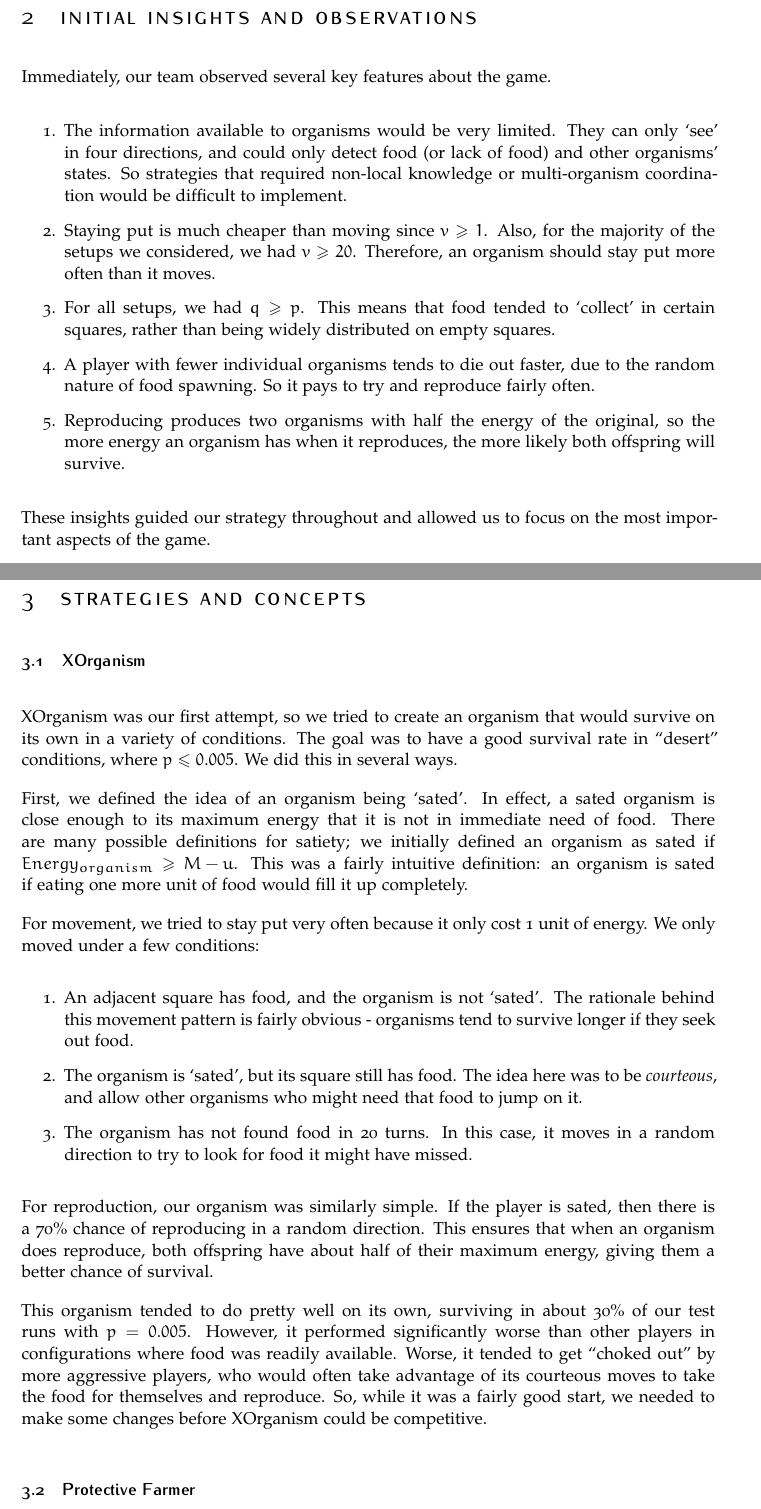
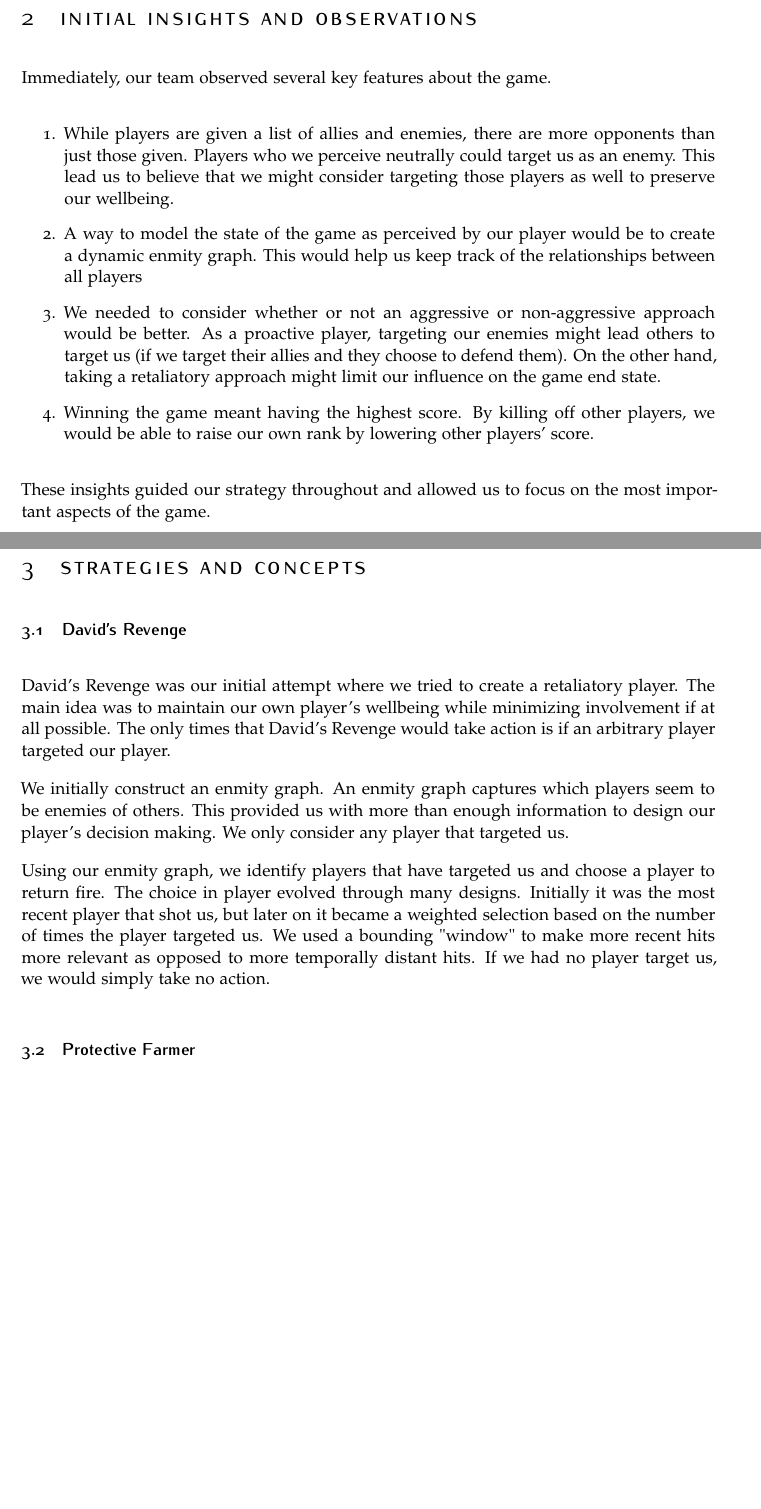
Before and after one commit to isibner/559-project-3, a LaTeX document (project-3-group-1-report.tex): two parts of pages 2 and 3 of 11, joined at a grey line, cut so that both start at the same text, the shorter picture padded with empty space. Compiled offline with pdfLaTeX.

Commit message:
fuck everything

```diff
--- a/project-3-group-1-report.tex
+++ b/project-3-group-1-report.tex
@@ -98,32 +98,24 @@ Players retain perfect information about who shot whom in previous rounds.
 Immediately, our team observed several key features about the game.
 
 \begin{enumerate}
-  \item The information available to organisms would be very limited. They can only `see' in four directions, and could only detect food (or lack of food) and other organisms' states. So strategies that required non-local knowledge or multi-organism coordination would be difficult to implement.
-  \item Staying put is much cheaper than moving since $v \geq 1$. Also, for the majority of the setups we considered, we had $v \geq 20$. Therefore, an organism should stay put more often than it moves.
-  \item For all setups, we had $q \geq p$. This means that food tended to `collect' in certain squares, rather than being widely distributed on empty squares.
-  \item A player with fewer individual organisms tends to die out faster, due to the random nature of food spawning. So it pays to try and reproduce fairly often.
-  \item Reproducing produces two organisms with half the energy of the original, so the more energy an organism has when it reproduces, the more likely both offspring will survive.
+  \item While players are given a list of allies and enemies, there are more opponents than just those given. Players who we perceive neutrally could target us as an enemy. This lead us to believe that we might consider targeting those players as well to preserve our wellbeing.
+  \item A way to model the state of the game as perceived by our player would be to create a dynamic enmity graph. This would help us keep track of the relationships between all players
+  \item We needed to consider whether or not an aggressive or non-aggressive approach would be better. As a proactive player, targeting our enemies might lead others to target us (if we target their allies and they choose to defend them). On the other hand, taking a retaliatory approach might limit our influence on the game end state.
+  \item Winning the game meant having the highest score. By killing off other players, we would be able to raise our own rank by lowering other players' score.
 \end{enumerate}
 
 These insights guided our strategy throughout and allowed us to focus on the most important aspects of the game.
 
 \section{Strategies and Concepts}
 
-\subsection{XOrganism}
+\subsection{David's Revenge}
 
-XOrganism was our first attempt, so we tried to create an organism that would survive on its own in a variety of conditions. The goal was to have a good survival rate in ``desert'' conditions, where $p \leq 0.005$. We did this in several ways.
+David's Revenge was our initial attempt where we tried to create a retaliatory player. The main idea was to maintain our own player's wellbeing while minimizing involvement if at all possible. The only times that David's Revenge would take action is if an arbitrary player targeted our player.
 
-First, we defined the idea of an organism being `sated'. In effect, a sated organism is close enough to its maximum energy that it is not in immediate need of food. There are many possible definitions for satiety; we initially defined an organism as sated if $Energy_{organism} \geq M - u$. This was a fairly intuitive definition: an organism is sated if eating one more unit of food would fill it up completely.
+We initially construct an enmity graph. An enmity graph captures which players seem to be enemies of others. This provided us with more than enough information to design our player's decision making. We only consider any player that targeted us.
 
-For movement, we tried to stay put very often because it only cost 1 unit of energy. We only moved under a few conditions:
-\begin{enumerate}
-  \item An adjacent square has food, and the organism is not `sated'. The rationale behind this movement pattern is fairly obvious - organisms tend to survive longer if they seek out food.
-  \item The organism is `sated', but its square still has food. The idea here was to be \textit{courteous}, and allow other organisms who might need that food to jump on it.
-  \item The organism has not found food in 20 turns. In this case, it moves in a random direction to try to look for food it might have missed.
-\end{enumerate}
-For reproduction, our organism was similarly simple. If the player is sated, then there is a 70\% chance of reproducing in a random direction. This ensures that when an organism does reproduce, both offspring have about half of their maximum energy, giving them a better chance of survival.
+Using our enmity graph, we identify players that have targeted us and choose a player to return fire. The choice in player evolved through many designs. Initially it was the most recent player that shot us, but later on it became a weighted selection based on the number of times the player targeted us. We used a bounding "window" to make more recent hits more relevant as opposed to more temporally distant hits. If we had no player target us, we would simply take no action.
 
-This organism tended to do pretty well on its own, surviving in about 30\% of our test runs with $p=0.005$. However, it performed significantly worse than other players in configurations where food was readily available. Worse, it tended to get ``choked out'' by more aggressive players, who would often take advantage of its courteous moves to take the food for themselves and reproduce. So, while it was a fairly good start, we needed to make some changes before XOrganism could be competitive.
 
 \subsection{Protective Farmer}
 The Protective Farmer was a reaction to the results of the preliminary test run during the first several classes. XOrganism was not faring so well later on in games with other, more aggressive, players, even when it did well in the early stages of the game. As well, due to XOrganism's courteous moves, it would lose valuable coverage of the food-populated cells on the board.
```
Also changed, not shown: project-3-group-1-report.pdf.
